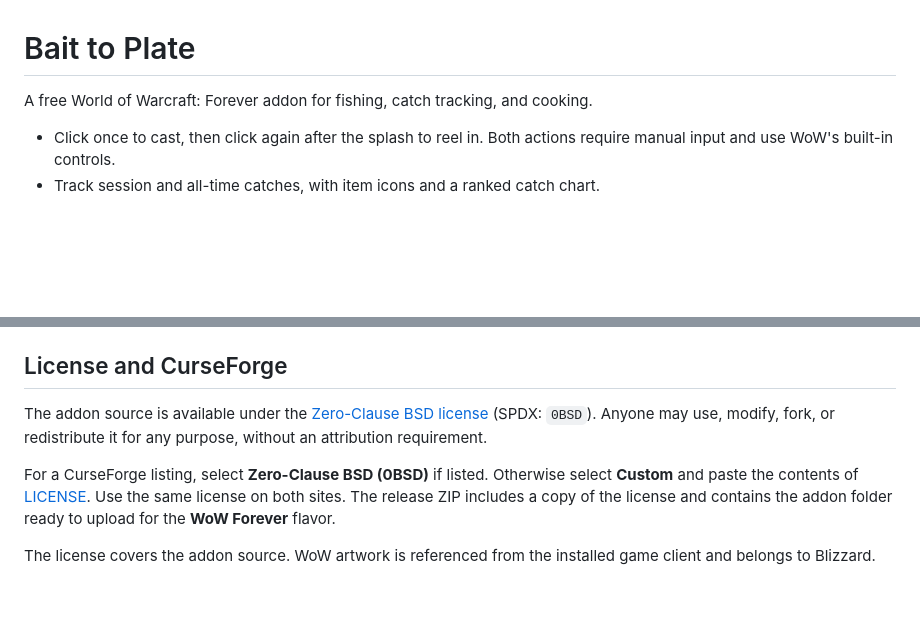
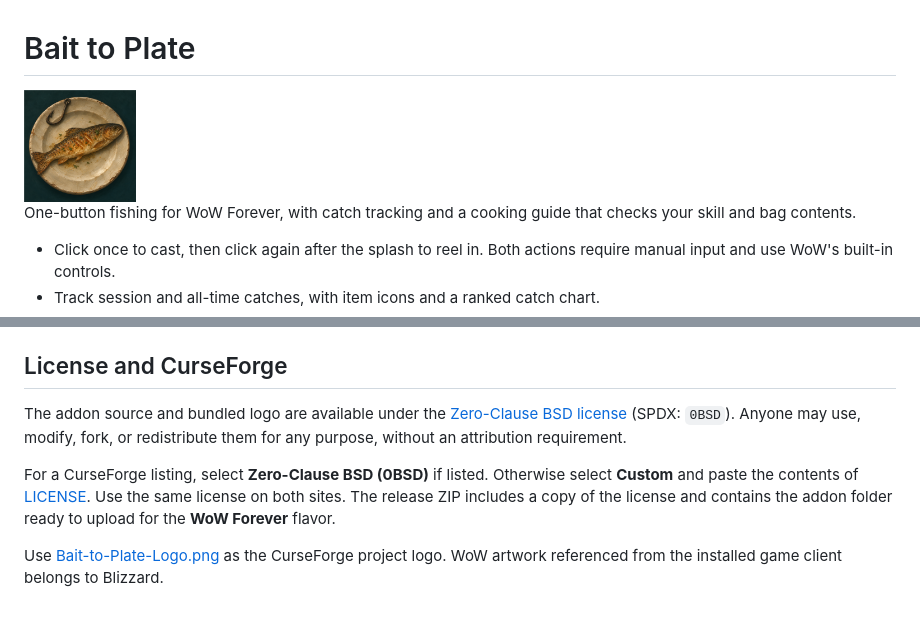
Before and after one commit to Birt-tirb/bait-to-plate, a Markdown page: README.md, 2 parts joined by grey strips. Drawn GitHub-style; pictures changed too: Bait-to-Plate-Logo.png (added); blank space fills up the shorter version.

Commit message:
Add Bait to Plate artwork for v0.8.4

```diff
--- a/README.md
+++ b/README.md
@@ -1,6 +1,8 @@
 # Bait to Plate
 
-A free World of Warcraft: Forever addon for fishing, catch tracking, and cooking.
+<img src="Bait-to-Plate-Logo.png" alt="Bait to Plate logo, a golden fish and hook on an enamel plate" width="112">
+
+One-button fishing for WoW Forever, with catch tracking and a cooking guide that checks your skill and bag contents.
 
 - Click once to cast, then click again after the splash to reel in. Both actions require manual input and use WoW's built-in controls.
 - Track session and all-time catches, with item icons and a ranked catch chart.
@@ -15,8 +17,8 @@ Click the minimap icon to show or hide the fishing controls and journal. Right-d
 
 ## License and CurseForge
 
-The addon source is available under the [Zero-Clause BSD license](LICENSE) (SPDX: `0BSD`). Anyone may use, modify, fork, or redistribute it for any purpose, without an attribution requirement.
+The addon source and bundled logo are available under the [Zero-Clause BSD license](LICENSE) (SPDX: `0BSD`). Anyone may use, modify, fork, or redistribute them for any purpose, without an attribution requirement.
 
 For a CurseForge listing, select **Zero-Clause BSD (0BSD)** if listed. Otherwise select **Custom** and paste the contents of [LICENSE](LICENSE). Use the same license on both sites. The release ZIP includes a copy of the license and contains the addon folder ready to upload for the **WoW Forever** flavor.
 
-The license covers the addon source. WoW artwork is referenced from the installed game client and belongs to Blizzard.
+Use [Bait-to-Plate-Logo.png](Bait-to-Plate-Logo.png) as the CurseForge project logo. WoW artwork referenced from the installed game client belongs to Blizzard.
```
Also changed, not shown: 4 other files.
